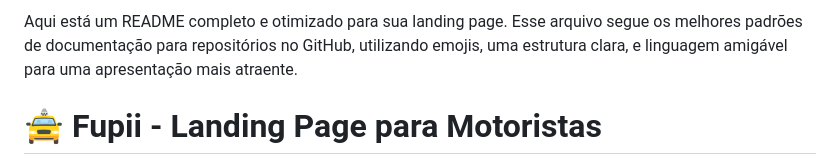
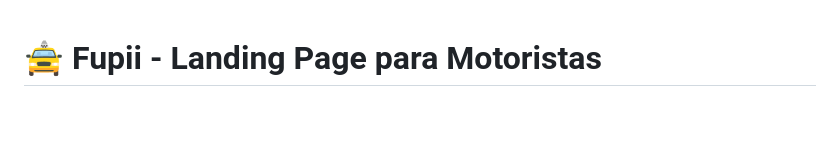
Before and after one commit to tavaresgmg/landing_page_fupii, a Markdown page: README.md, the part around the change. Drawn GitHub-style; blank space fills up the shorter version.

```diff
--- a/README.md
+++ b/README.md
@@ -1,5 +1,3 @@
-Aqui está um README completo e otimizado para sua landing page. Esse arquivo segue os melhores padrões de documentação para repositórios no GitHub, utilizando emojis, uma estrutura clara, e linguagem amigável para uma apresentação mais atraente.
-
 # 🚖 Fupii - Landing Page para Motoristas
 
 Bem-vindo ao repositório da **Landing Page do Fupii** 🚀, uma plataforma de cadastro para motoristas. Este projeto foi desenvolvido com foco em UX/UI para oferecer uma experiência intuitiva e visualmente atraente.
```
